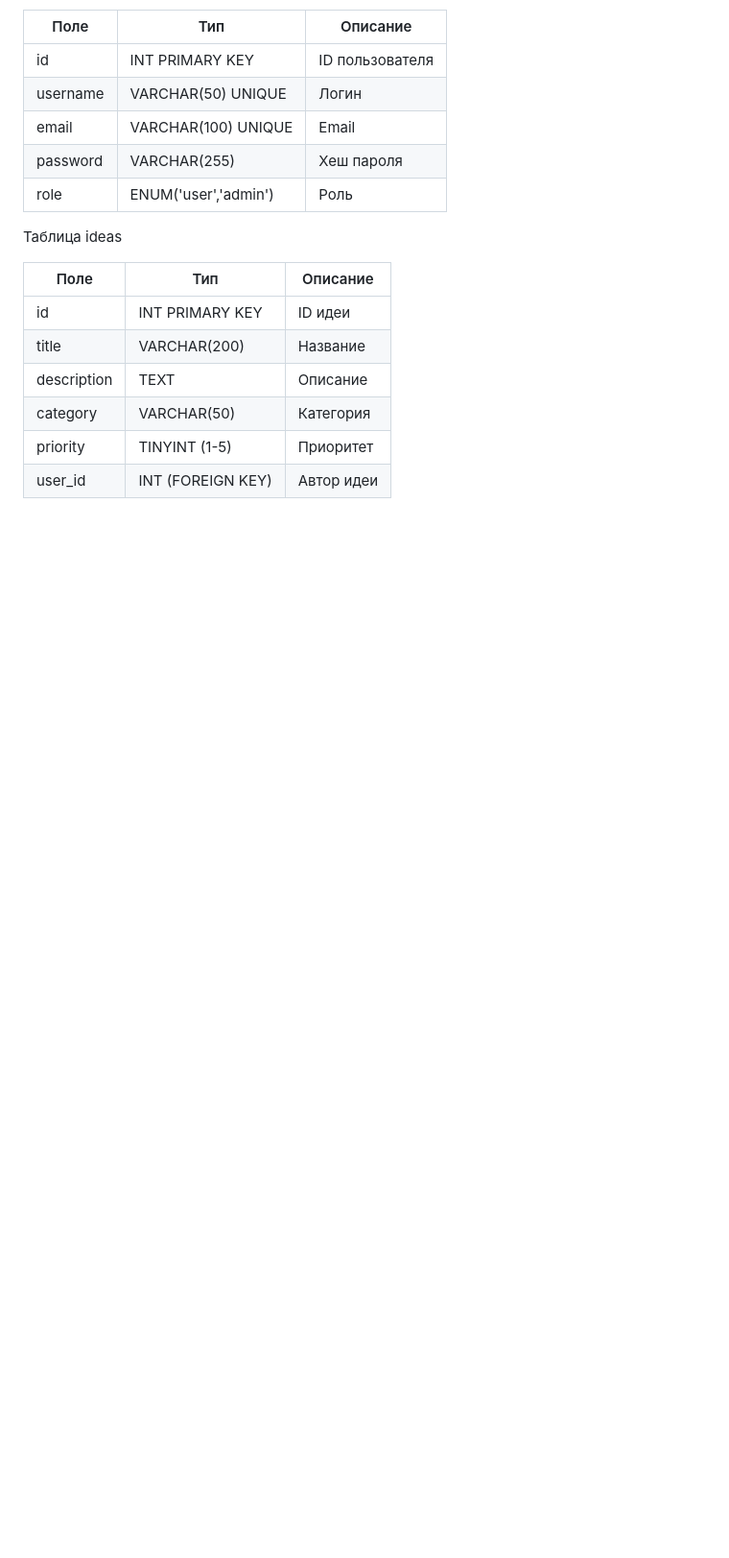
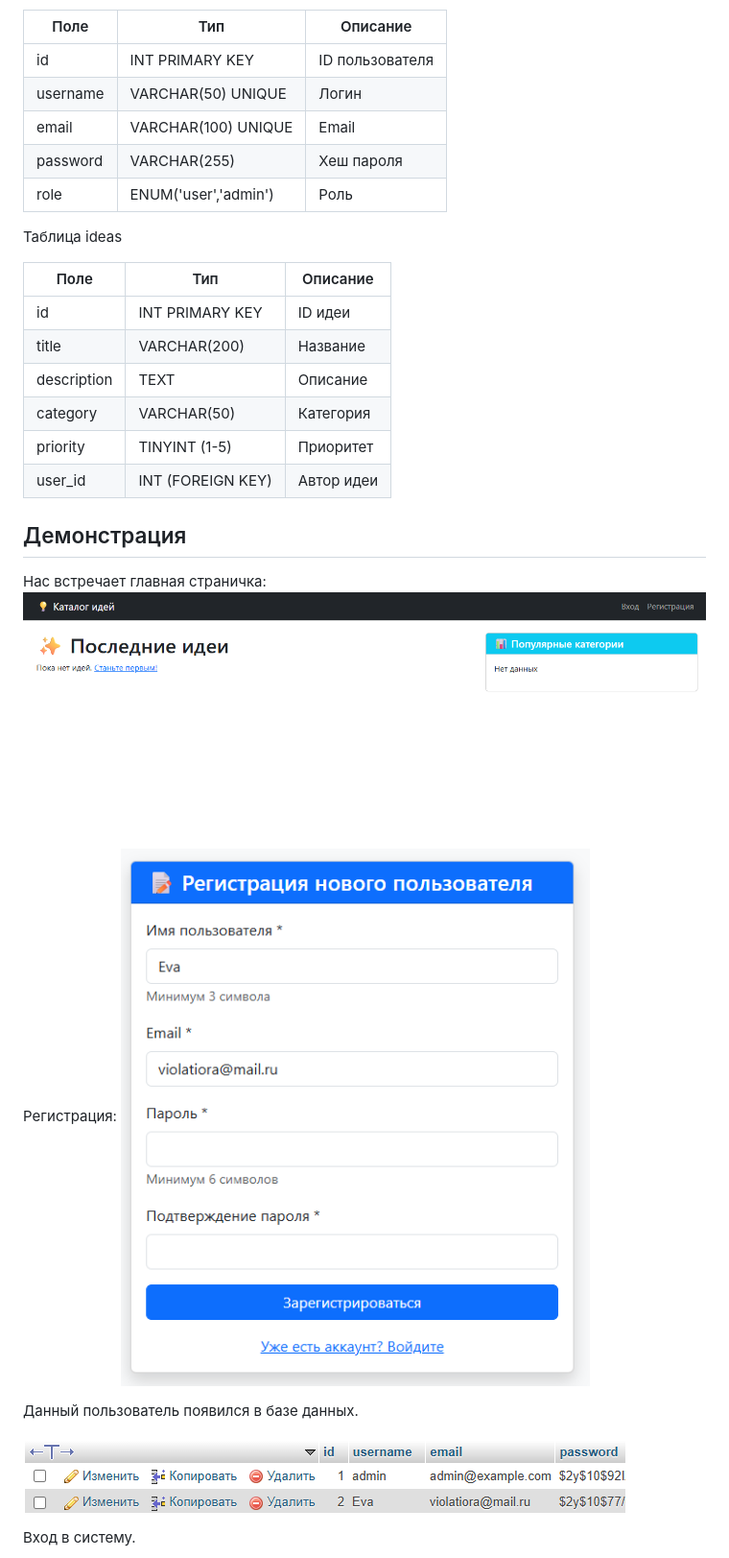
Before and after one commit to evesem/IW_php, a Markdown page: README.md, the part around one of its changes. Shown at 96% size. GitHub-like rendering; blank space fills up the shorter version.

```diff
--- a/README.md
+++ b/README.md
@@ -166,3 +166,18 @@ http://localhost:8000
 | category | VARCHAR(50) | Категория |
 | priority | TINYINT (1-5) | Приоритет |
 | user_id | INT (FOREIGN KEY) | Автор идеи |
+
+## Демонстрация
+
+Нас встречает главная страничка:
+![alt text](image.png)
+
+Регистрация:
+![alt text](image-1.png)
+
+Данный пользователь появился в базе данных.
+
+![alt text](image-2.png)
+
+Вход в систему.
+
```
Also changed, not shown: other parts of README.md (+22 -0 lines).
